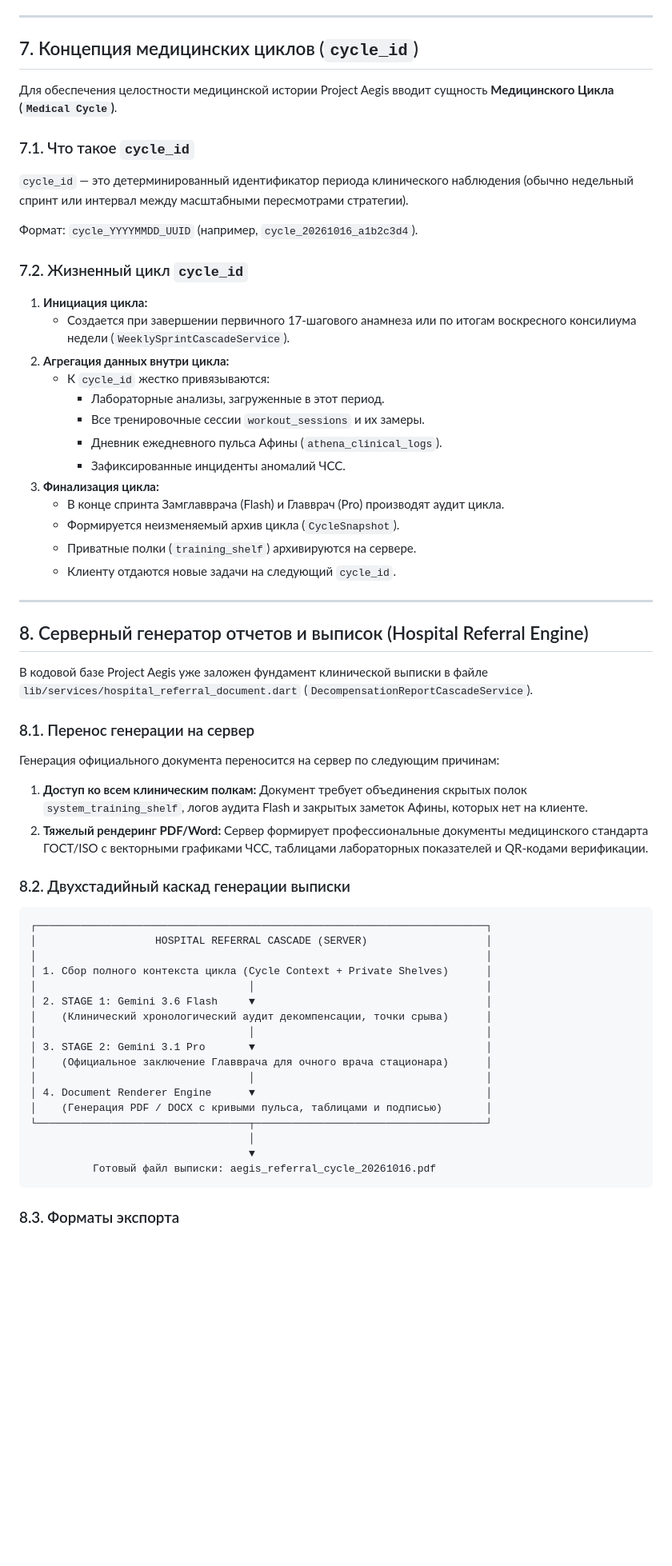
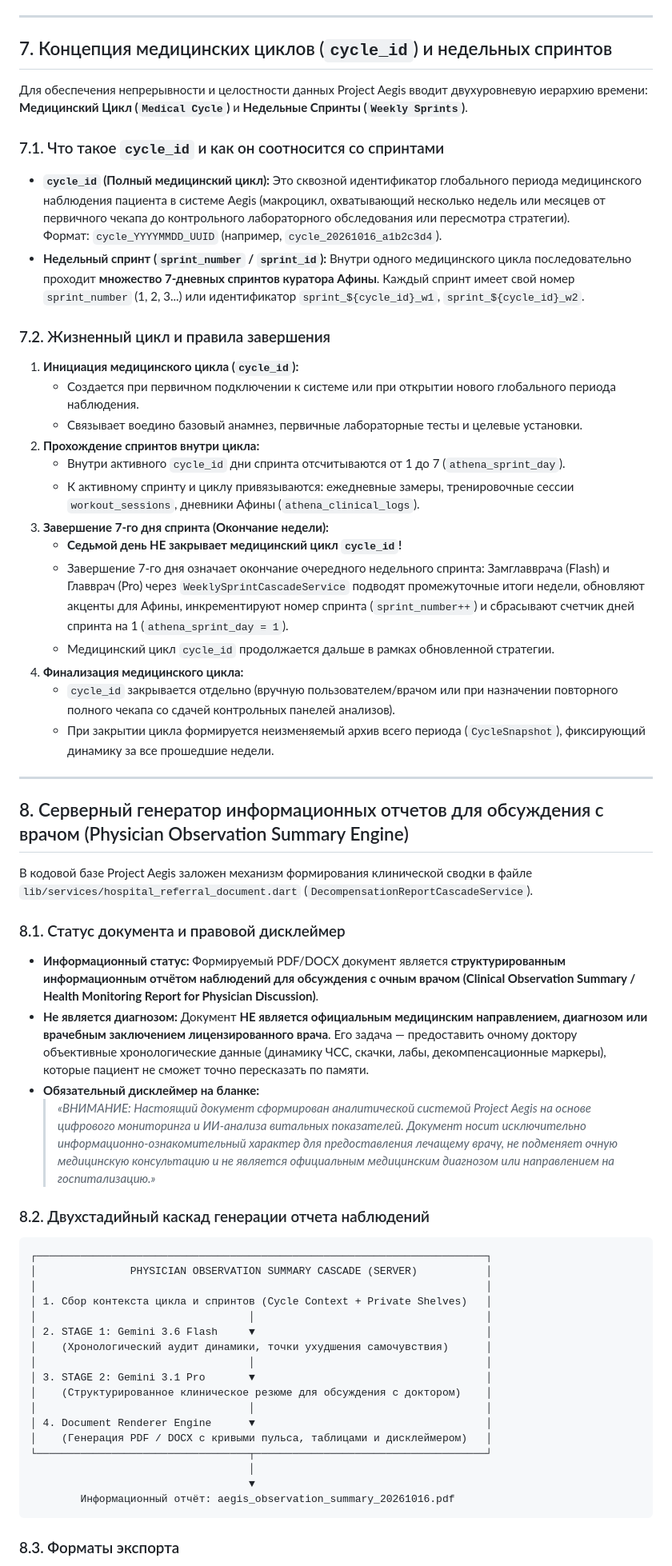
Before and after one commit to viktortsaritsanskiy1999-star/project_aegis, a Markdown page: docs/BACKEND_ARCHITECTURE_PLAN.md, the part around one of its changes. Shown at 80% size. Drawn GitHub-style; blank space fills up the shorter version.

Commit message:
docs(arch): refine cycle_id vs sprint hierarchy and doctor observation report status
- Clarify cycle_id as overarching medical cycle containing multiple weekly sprints
- State that completing 7th day ends current sprint (sprint_number++) without closing cycle_id
- Define PDF/DOCX export as informational observation report for doctor discussion with mandatory disclaimer, not an official referral, diagnosis, or licensed physician conclusion

````diff
--- a/docs/BACKEND_ARCHITECTURE_PLAN.md
+++ b/docs/BACKEND_ARCHITECTURE_PLAN.md
@@ -179,60 +179,61 @@ Project Aegis эволюционирует от автономного моби
 
 ---
 
-## 7. Концепция медицинских циклов (`cycle_id`)
+## 7. Концепция медицинских циклов (`cycle_id`) и недельных спринтов
 
-Для обеспечения целостности медицинской истории Project Aegis вводит сущность **Медицинского Цикла (`Medical Cycle`)**.
+Для обеспечения непрерывности и целостности данных Project Aegis вводит двухуровневую иерархию времени: **Медицинский Цикл (`Medical Cycle`)** и **Недельные Спринты (`Weekly Sprints`)**.
 
-### 7.1. Что такое `cycle_id`
-`cycle_id` — это детерминированный идентификатор периода клинического наблюдения (обычно недельный спринт или интервал между масштабными пересмотрами стратегии).
+### 7.1. Что такое `cycle_id` и как он соотносится со спринтами
+* **`cycle_id` (Полный медицинский цикл):** Это сквозной идентификатор глобального периода медицинского наблюдения пациента в системе Aegis (макроцикл, охватывающий несколько недель или месяцев от первичного чекапа до контрольного лабораторного обследования или пересмотра стратегии).
+  Формат: `cycle_YYYYMMDD_UUID` (например, `cycle_20261016_a1b2c3d4`).
+* **Недельный спринт (`sprint_number` / `sprint_id`):** Внутри одного медицинского цикла последовательно проходит **множество 7-дневных спринтов куратора Афины**. Каждый спринт имеет свой номер `sprint_number` (1, 2, 3...) или идентификатор `sprint_${cycle_id}_w1`, `sprint_${cycle_id}_w2`.
 
-Формат: `cycle_YYYYMMDD_UUID` (например, `cycle_20261016_a1b2c3d4`).
-
-### 7.2. Жизненный цикл `cycle_id`
-1. **Инициация цикла:**
-   * Создается при завершении первичного 17-шагового анамнеза или по итогам воскресного консилиума недели (`WeeklySprintCascadeService`).
-2. **Агрегация данных внутри цикла:**
-   * К `cycle_id` жестко привязываются:
-     * Лабораторные анализы, загруженные в этот период.
-     * Все тренировочные сессии `workout_sessions` и их замеры.
-     * Дневник ежедневного пульса Афины (`athena_clinical_logs`).
-     * Зафиксированные инциденты аномалий ЧСС.
-3. **Финализация цикла:**
-   * В конце спринта Замглавврача (Flash) и Главврач (Pro) производят аудит цикла.
-   * Формируется неизменяемый архив цикла (`CycleSnapshot`).
-   * Приватные полки (`training_shelf`) архивируются на сервере.
-   * Клиенту отдаются новые задачи на следующий `cycle_id`.
+### 7.2. Жизненный цикл и правила завершения
+1. **Инициация медицинского цикла (`cycle_id`):**
+   * Создается при первичном подключении к системе или при открытии нового глобального периода наблюдения.
+   * Связывает воедино базовый анамнез, первичные лабораторные тесты и целевые установки.
+2. **Прохождение спринтов внутри цикла:**
+   * Внутри активного `cycle_id` дни спринта отсчитываются от 1 до 7 (`athena_sprint_day`).
+   * К активному спринту и циклу привязываются: ежедневные замеры, тренировочные сессии `workout_sessions`, дневники Афины (`athena_clinical_logs`).
+3. **Завершение 7-го дня спринта (Окончание недели):**
+   * **Седьмой день НЕ закрывает медицинский цикл `cycle_id`!**
+   * Завершение 7-го дня означает окончание очередного недельного спринта: Замглавврача (Flash) и Главврач (Pro) через `WeeklySprintCascadeService` подводят промежуточные итоги недели, обновляют акценты для Афины, инкрементируют номер спринта (`sprint_number++`) и сбрасывают счетчик дней спринта на 1 (`athena_sprint_day = 1`).
+   * Медицинский цикл `cycle_id` продолжается дальше в рамках обновленной стратегии.
+4. **Финализация медицинского цикла:**
+   * `cycle_id` закрывается отдельно (вручную пользователем/врачом или при назначении повторного полного чекапа со сдачей контрольных панелей анализов).
+   * При закрытии цикла формируется неизменяемый архив всего периода (`CycleSnapshot`), фиксирующий динамику за все прошедшие недели.
 
 ---
 
-## 8. Серверный генератор отчетов и выписок (Hospital Referral Engine)
+## 8. Серверный генератор информационных отчетов для обсуждения с врачом (Physician Observation Summary Engine)
 
-В кодовой базе Project Aegis уже заложен фундамент клинической выписки в файле `lib/services/hospital_referral_document.dart` (`DecompensationReportCascadeService`).
+В кодовой базе Project Aegis заложен механизм формирования клинической сводки в файле `lib/services/hospital_referral_document.dart` (`DecompensationReportCascadeService`).
 
-### 8.1. Перенос генерации на сервер
-Генерация официального документа переносится на сервер по следующим причинам:
-1. **Доступ ко всем клиническим полкам:** Документ требует объединения скрытых полок `system_training_shelf`, логов аудита Flash и закрытых заметок Афины, которых нет на клиенте.
-2. **Тяжелый рендеринг PDF/Word:** Сервер формирует профессиональные документы медицинского стандарта ГОСТ/ISO с векторными графиками ЧСС, таблицами лабораторных показателей и QR-кодами верификации.
+### 8.1. Статус документа и правовой дисклеймер
+* **Информационный статус:** Формируемый PDF/DOCX документ является **структурированным информационным отчётом наблюдений для обсуждения с очным врачом (Clinical Observation Summary / Health Monitoring Report for Physician Discussion)**.
+* **Не является диагнозом:** Документ **НЕ является официальным медицинским направлением, диагнозом или врачебным заключением лицензированного врача**. Его задача — предоставить очному доктору объективные хронологические данные (динамику ЧСС, скачки, лабы, декомпенсационные маркеры), которые пациент не сможет точно пересказать по памяти.
+* **Обязательный дисклеймер на бланке:**
+  > *«ВНИМАНИЕ: Настоящий документ сформирован аналитической системой Project Aegis на основе цифрового мониторинга и ИИ-анализа витальных показателей. Документ носит исключительно информационно-ознакомительный характер для предоставления лечащему врачу, не подменяет очную медицинскую консультацию и не является официальным медицинским диагнозом или направлением на госпитализацию.»*
 
-### 8.2. Двухстадийный каскад генерации выписки
+### 8.2. Двухстадийный каскад генерации отчета наблюдений
 ```
 ┌────────────────────────────────────────────────────────────────────────┐
-│                   HOSPITAL REFERRAL CASCADE (SERVER)                   │
+│               PHYSICIAN OBSERVATION SUMMARY CASCADE (SERVER)           │
 │                                                                        │
-│ 1. Сбор полного контекста цикла (Cycle Context + Private Shelves)      │
+│ 1. Сбор контекста цикла и спринтов (Cycle Context + Private Shelves)   │
 │                                  │                                     │
 │ 2. STAGE 1: Gemini 3.6 Flash     ▼                                     │
-│    (Клинический хронологический аудит декомпенсации, точки срыва)      │
+│    (Хронологический аудит динамики, точки ухудшения самочувствия)      │
 │                                  │                                     │
 │ 3. STAGE 2: Gemini 3.1 Pro       ▼                                     │
-│    (Официальное заключение Главврача для очного врача стационара)      │
+│    (Структурированное клиническое резюме для обсуждения с доктором)    │
 │                                  │                                     │
 │ 4. Document Renderer Engine      ▼                                     │
-│    (Генерация PDF / DOCX с кривыми пульса, таблицами и подписью)       │
+│    (Генерация PDF / DOCX с кривыми пульса, таблицами и дисклеймером)   │
 └──────────────────────────────────┬─────────────────────────────────────┘
                                    │
                                    ▼
-          Готовый файл выписки: aegis_referral_cycle_20261016.pdf
+        Информационный отчёт: aegis_observation_summary_20261016.pdf
 ```
 
 ### 8.3. Форматы экспорта
````
Also changed, not shown: other parts of docs/BACKEND_ARCHITECTURE_PLAN.md (+10 -10 lines).
